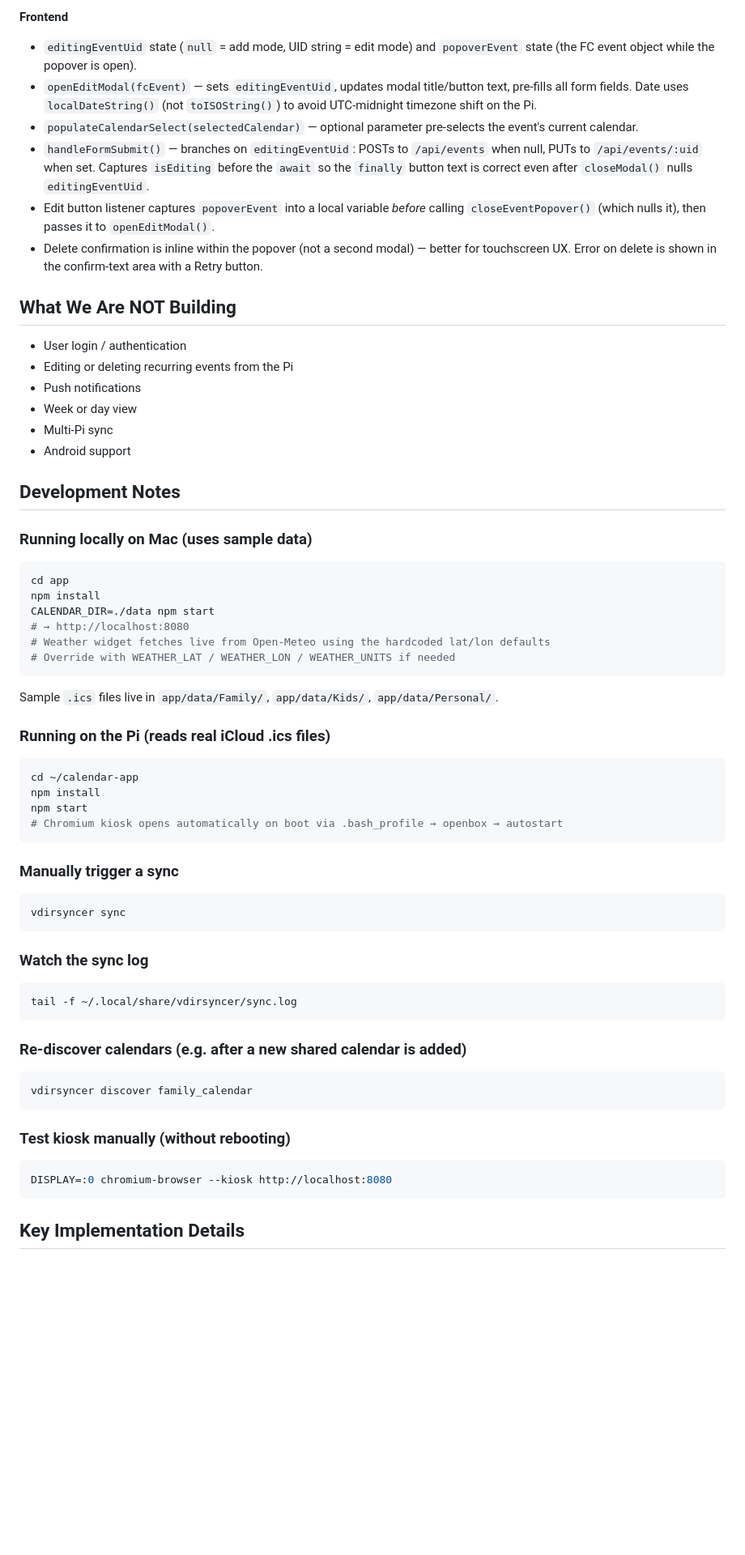
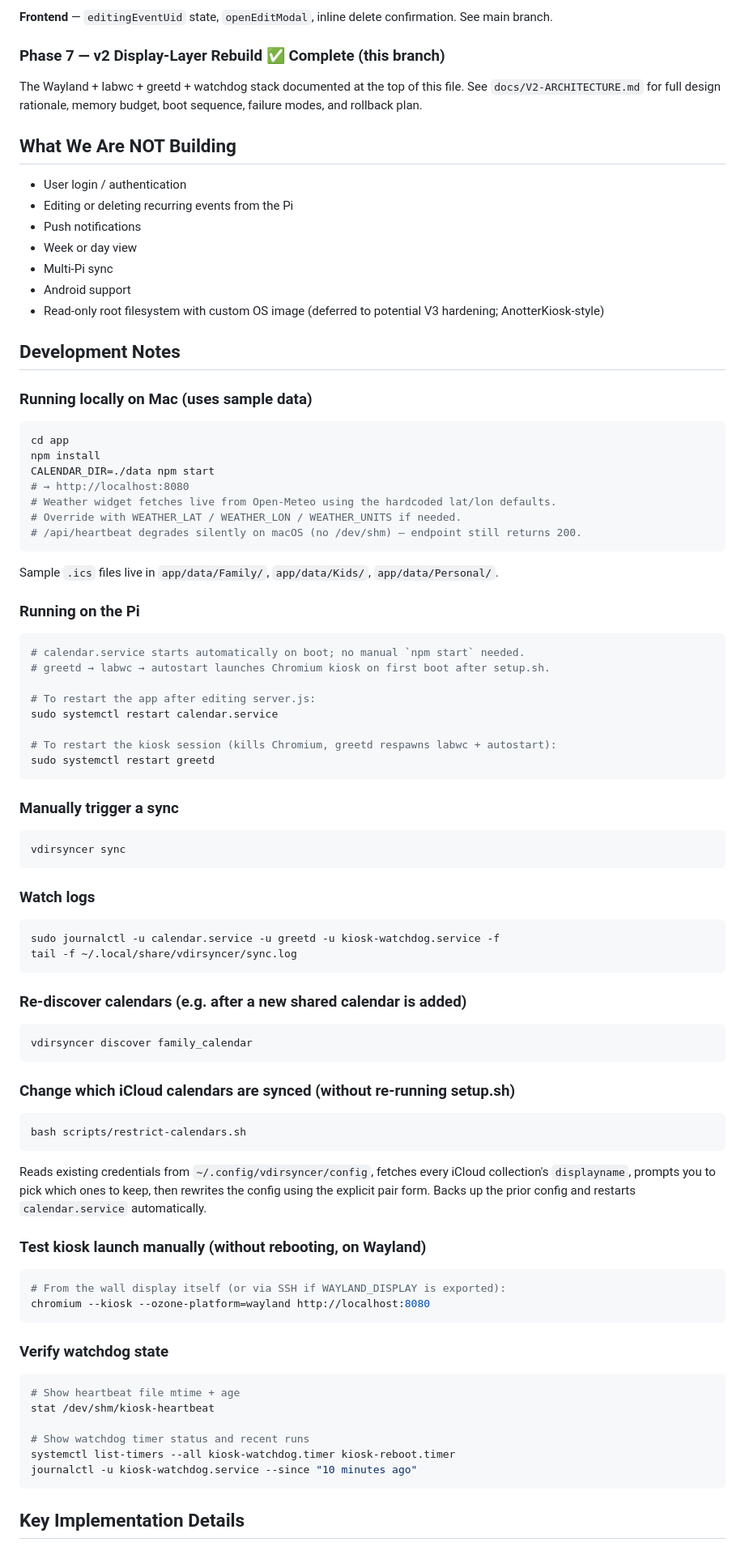
Before and after one commit to whit3hat/calendar, a Markdown page: CLAUDE.md, the part around one of its changes. Shown at 81% size. Drawn GitHub-style; blank space fills up the shorter version.

````diff
--- a/CLAUDE.md
+++ b/CLAUDE.md
@@ -149,11 +174,8 @@ The event popover now shows **Edit** and **Delete** buttons for non-recurring ev
 
-**Frontend**
-- `editingEventUid` state (`null` = add mode, UID string = edit mode) and `popoverEvent` state (the FC event object while the popover is open).
-- `openEditModal(fcEvent)` — sets `editingEventUid`, updates modal title/button text, pre-fills all form fields. Date uses `localDateString()` (not `toISOString()`) to avoid UTC-midnight timezone shift on the Pi.
-- `populateCalendarSelect(selectedCalendar)` — optional parameter pre-selects the event's current calendar.
-- `handleFormSubmit()` — branches on `editingEventUid`: POSTs to `/api/events` when null, PUTs to `/api/events/:uid` when set. Captures `isEditing` before the `await` so the `finally` button text is correct even after `closeModal()` nulls `editingEventUid`.
-- Edit button listener captures `popoverEvent` into a local variable *before* calling `closeEventPopover()` (which nulls it), then passes it to `openEditModal()`.
-- Delete confirmation is inline within the popover (not a second modal) — better for touchscreen UX. Error on delete is shown in the confirm-text area with a Retry button.
+**Frontend** — `editingEventUid` state, `openEditModal`, inline delete confirmation. See main branch.
+
+### Phase 7 — v2 Display-Layer Rebuild ✅ Complete (this branch)
+The Wayland + labwc + greetd + watchdog stack documented at the top of this file. See `docs/V2-ARCHITECTURE.md` for full design rationale, memory budget, boot sequence, failure modes, and rollback plan.
 
 ## What We Are NOT Building
 - User login / authentication
@@ -162,6 +184,7 @@ The event popover now shows **Edit** and **Delete** buttons for non-recurring ev
 - Week or day view
 - Multi-Pi sync
 - Android support
+- Read-only root filesystem with custom OS image (deferred to potential V3 hardening; AnotterKiosk-style)
 
 ## Development Notes
 
@@ -171,18 +194,23 @@ cd app
 npm install
 CALENDAR_DIR=./data npm start
 # → http://localhost:8080
-# Weather widget fetches live from Open-Meteo using the hardcoded lat/lon defaults
-# Override with WEATHER_LAT / WEATHER_LON / WEATHER_UNITS if needed
+# Weather widget fetches live from Open-Meteo using the hardcoded lat/lon defaults.
+# Override with WEATHER_LAT / WEATHER_LON / WEATHER_UNITS if needed.
+# /api/heartbeat degrades silently on macOS (no /dev/shm) — endpoint still returns 200.
 ```
 
 Sample `.ics` files live in `app/data/Family/`, `app/data/Kids/`, `app/data/Personal/`.
 
-### Running on the Pi (reads real iCloud .ics files)
+### Running on the Pi
 ```bash
-cd ~/calendar-app
-npm install
-npm start
-# Chromium kiosk opens automatically on boot via .bash_profile → openbox → autostart
+# calendar.service starts automatically on boot; no manual `npm start` needed.
+# greetd → labwc → autostart launches Chromium kiosk on first boot after setup.sh.
+
+# To restart the app after editing server.js:
+sudo systemctl restart calendar.service
+
+# To restart the kiosk session (kills Chromium, greetd respawns labwc + autostart):
+sudo systemctl restart greetd
 ```
 
 ### Manually trigger a sync
@@ -190,8 +218,9 @@ npm start
 vdirsyncer sync
 ```
 
-### Watch the sync log
+### Watch logs
 ```bash
+sudo journalctl -u calendar.service -u greetd -u kiosk-watchdog.service -f
 tail -f ~/.local/share/vdirsyncer/sync.log
 ```
 
@@ -200,9 +229,26 @@ tail -f ~/.local/share/vdirsyncer/sync.log
 vdirsyncer discover family_calendar
 ```
 
-### Test kiosk manually (without rebooting)
+### Change which iCloud calendars are synced (without re-running setup.sh)
 ```bash
-DISPLAY=:0 chromium-browser --kiosk http://localhost:8080
+bash scripts/restrict-calendars.sh
+```
+Reads existing credentials from `~/.config/vdirsyncer/config`, fetches every iCloud collection's `displayname`, prompts you to pick which ones to keep, then rewrites the config using the explicit pair form. Backs up the prior config and restarts `calendar.service` automatically.
+
+### Test kiosk launch manually (without rebooting, on Wayland)
+```bash
+# From the wall display itself (or via SSH if WAYLAND_DISPLAY is exported):
+chromium --kiosk --ozone-platform=wayland http://localhost:8080
+```
+
+### Verify watchdog state
+```bash
+# Show heartbeat file mtime + age
+stat /dev/shm/kiosk-heartbeat
+
+# Show watchdog timer status and recent runs
+systemctl list-timers --all kiosk-watchdog.timer kiosk-reboot.timer
+journalctl -u kiosk-watchdog.service --since "10 minutes ago"
 ```
 
 ## Key Implementation Details
````
Also changed, not shown: other parts of CLAUDE.md (+104 -74 lines), 1 other file.
